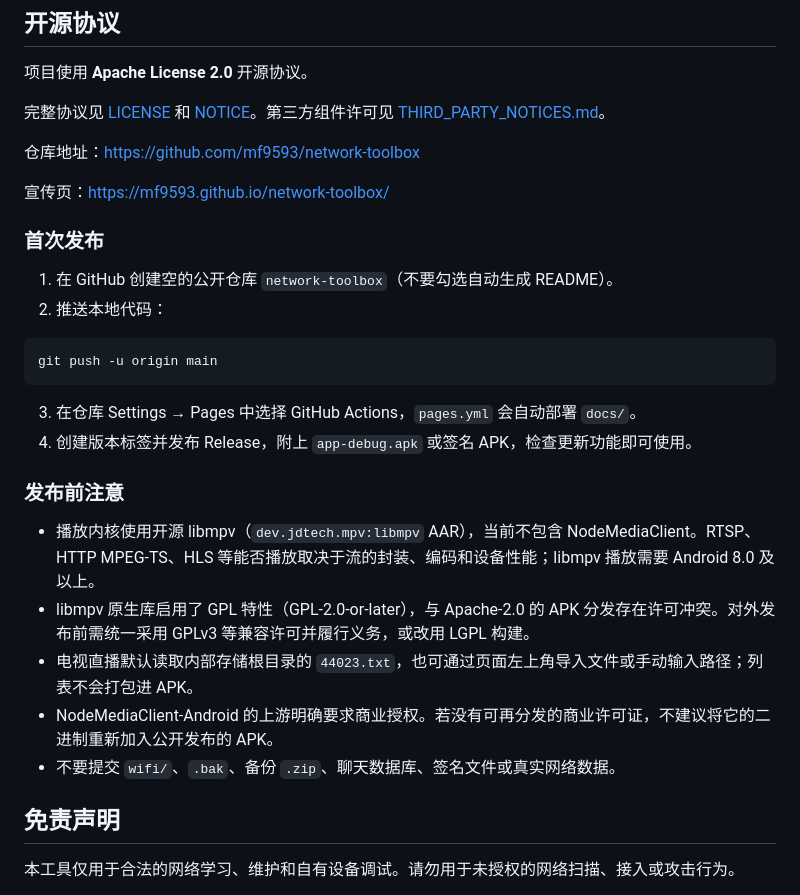
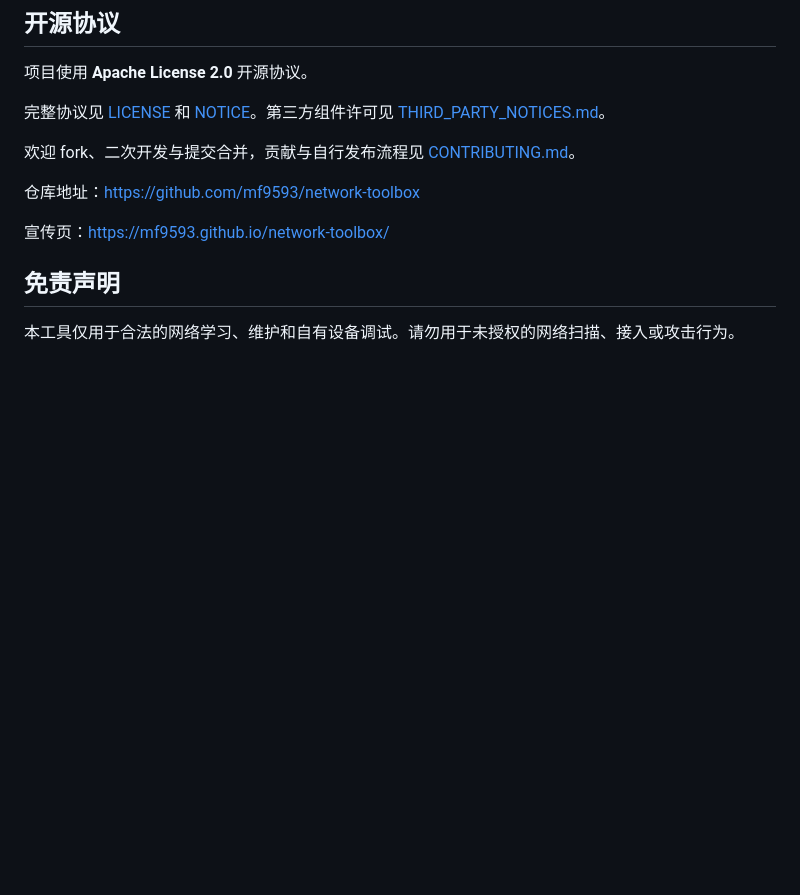
Before and after one commit to mf9593/network-toolbox, a Markdown page: README.md, the part around the change. Drawn GitHub-style; blank space fills up the shorter version.

Commit message:
文档：README 移除首次发布/发布前注意，新增 CONTRIBUTING.md（贡献与自行发布说明）

````diff
--- a/README.md
+++ b/README.md
@@ -86,30 +86,12 @@ https://api.github.com/repos/<owner>/<repo>/releases/latest
 
 完整协议见 [LICENSE](LICENSE) 和 [NOTICE](NOTICE)。第三方组件许可见 [THIRD_PARTY_NOTICES.md](THIRD_PARTY_NOTICES.md)。
 
+欢迎 fork、二次开发与提交合并，贡献与自行发布流程见 [CONTRIBUTING.md](CONTRIBUTING.md)。
+
 仓库地址：<https://github.com/mf9593/network-toolbox>
 
 宣传页：<https://mf9593.github.io/network-toolbox/>
 
-### 首次发布
-
-1. 在 GitHub 创建空的公开仓库 `network-toolbox`（不要勾选自动生成 README）。
-2. 推送本地代码：
-
-```bash
-git push -u origin main
-```
-
-3. 在仓库 Settings → Pages 中选择 GitHub Actions，`pages.yml` 会自动部署 `docs/`。
-4. 创建版本标签并发布 Release，附上 `app-debug.apk` 或签名 APK，检查更新功能即可使用。
-
-### 发布前注意
-
-- 播放内核使用开源 libmpv（`dev.jdtech.mpv:libmpv` AAR），当前不包含 NodeMediaClient。RTSP、HTTP MPEG-TS、HLS 等能否播放取决于流的封装、编码和设备性能；libmpv 播放需要 Android 8.0 及以上。
-- libmpv 原生库启用了 GPL 特性（GPL-2.0-or-later），与 Apache-2.0 的 APK 分发存在许可冲突。对外发布前需统一采用 GPLv3 等兼容许可并履行义务，或改用 LGPL 构建。
-- 电视直播默认读取内部存储根目录的 `44023.txt`，也可通过页面左上角导入文件或手动输入路径；列表不会打包进 APK。
-- NodeMediaClient-Android 的上游明确要求商业授权。若没有可再分发的商业许可证，不建议将它的二进制重新加入公开发布的 APK。
-- 不要提交 `wifi/`、`.bak`、备份 `.zip`、聊天数据库、签名文件或真实网络数据。
-
 ## 免责声明
 
 本工具仅用于合法的网络学习、维护和自有设备调试。请勿用于未授权的网络扫描、接入或攻击行为。
````
Also changed, not shown: CONTRIBUTING.md (added, +89 -0 lines).
